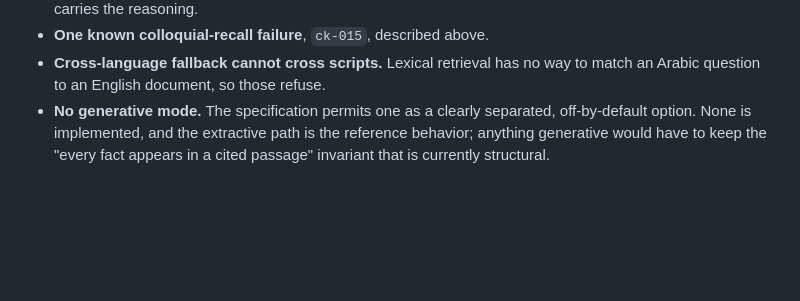
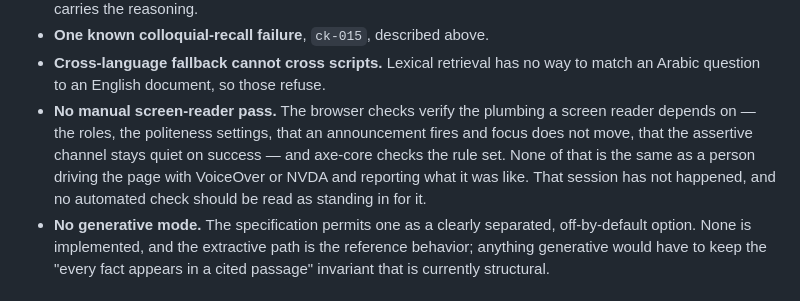
Before and after one commit to ChelseaKR/cairn, a Markdown page: DESIGN.md, the part around the change. GitHub-like rendering; blank space fills up the shorter version.

Commit message:
design: name the screen-reader session that has not happened
The browser checks verify the plumbing a screen reader depends on. That is not
the same as a person driving the page with one, and no automated check should
be read as standing in for that.

```diff
--- a/DESIGN.md
+++ b/DESIGN.md
@@ -356,6 +356,13 @@ Not a wish list — the things a reader could reasonably expect and will not fin
 - **One known colloquial-recall failure**, `ck-015`, described above.
 - **Cross-language fallback cannot cross scripts.** Lexical retrieval has no
   way to match an Arabic question to an English document, so those refuse.
+- **No manual screen-reader pass.** The browser checks verify the plumbing a
+  screen reader depends on — the roles, the politeness settings, that an
+  announcement fires and focus does not move, that the assertive channel stays
+  quiet on success — and axe-core checks the rule set. None of that is the
+  same as a person driving the page with VoiceOver or NVDA and reporting what
+  it was like. That session has not happened, and no automated check should be
+  read as standing in for it.
 - **No generative mode.** The specification permits one as a clearly separated,
   off-by-default option. None is implemented, and the extractive path is the
   reference behavior; anything generative would have to keep the "every fact
```
